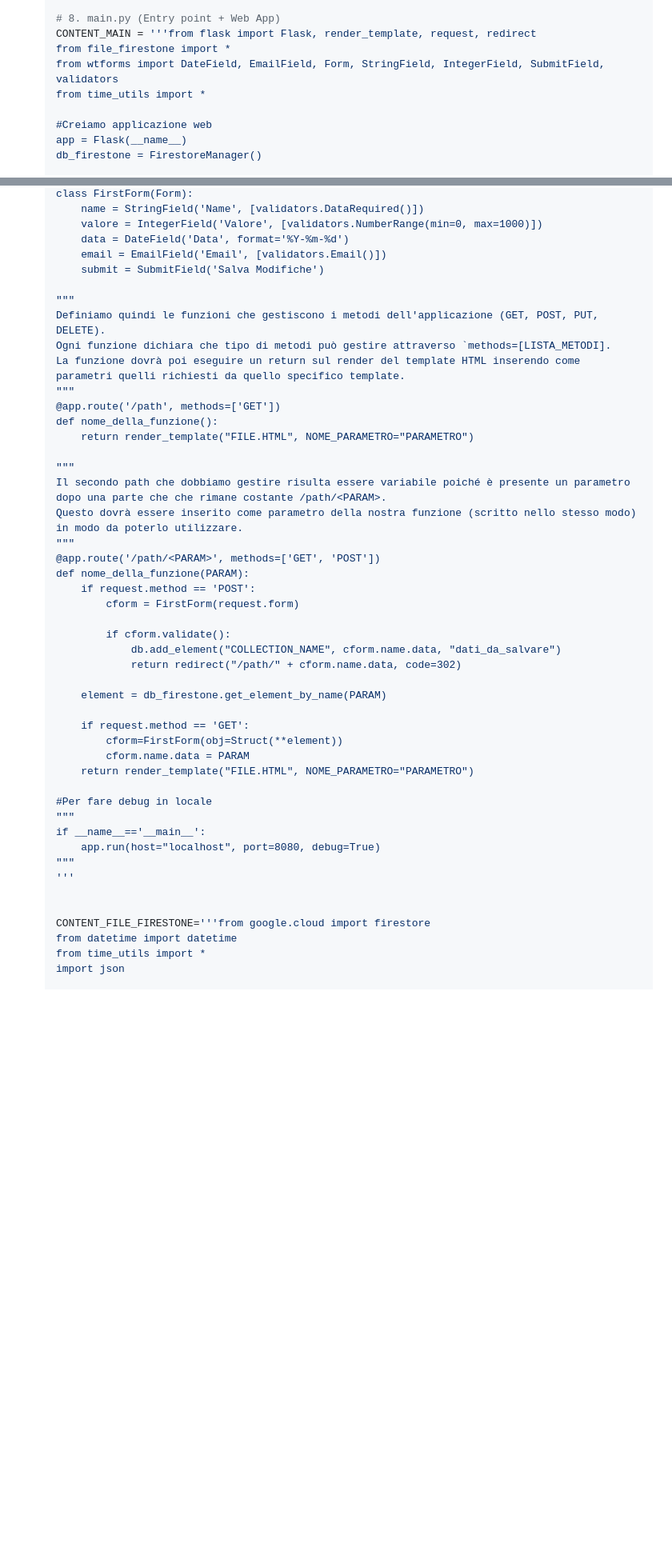
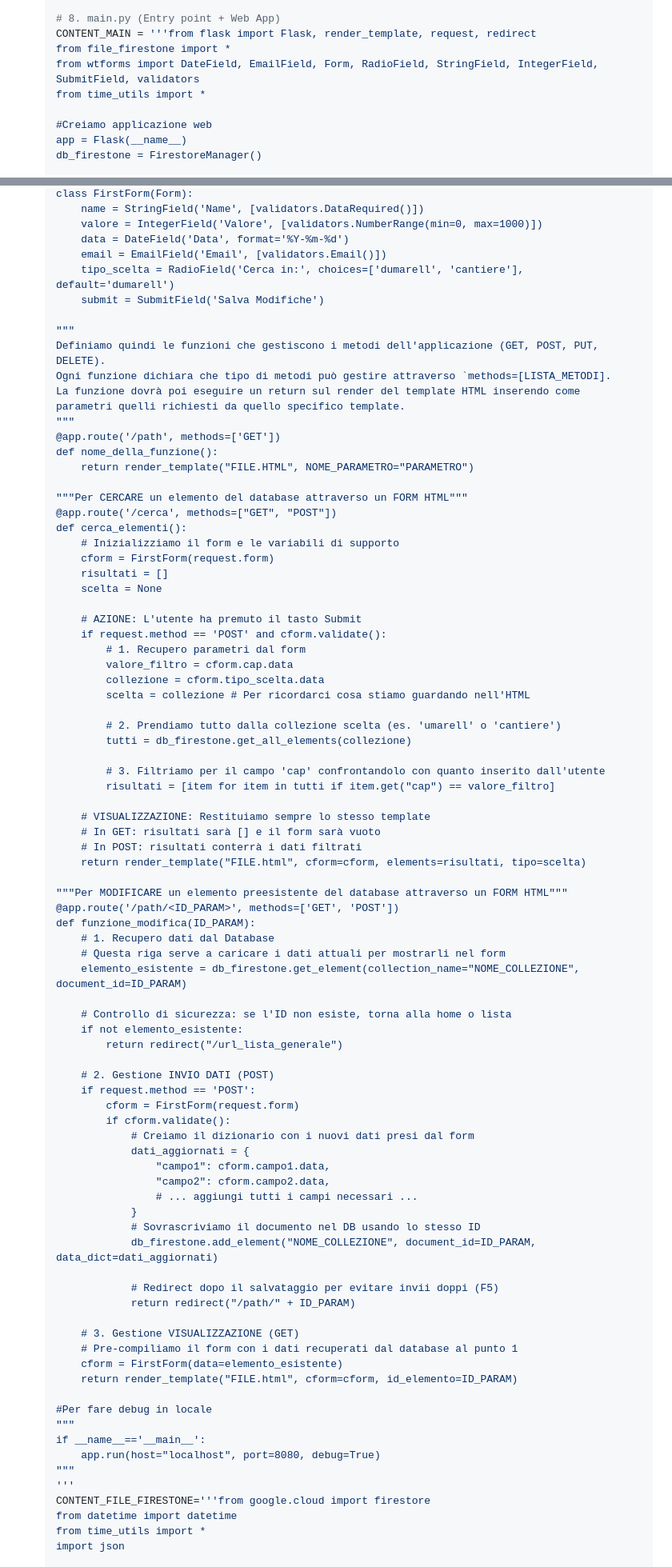
Before and after one commit to Lori-in-the-clouds/Cloud_Computing, a Markdown page: Guides/GPC_automated_setup.md, 2 parts joined by grey strips. Shown at 80% size. Rendered like a GitHub page; blank space fills up the shorter version.

Commit message:
modifica gcp

```diff
--- a/Guides/GPC_automated_setup.md
+++ b/Guides/GPC_automated_setup.md
@@ -323,7 +323,7 @@
     # 8. main.py (Entry point + Web App)
     CONTENT_MAIN = '''from flask import Flask, render_template, request, redirect
     from file_firestone import *
-    from wtforms import DateField, EmailField, Form, StringField, IntegerField, SubmitField, validators
+    from wtforms import DateField, EmailField, Form, RadioField, StringField, IntegerField, SubmitField, validators
     from time_utils import *
 
     #Creiamo applicazione web
@@ -344,6 +344,7 @@
         valore = IntegerField('Valore', [validators.NumberRange(min=0, max=1000)])
         data = DateField('Data', format='%Y-%m-%d')
         email = EmailField('Email', [validators.Email()])
+        tipo_scelta = RadioField('Cerca in:', choices=['dumarell', 'cantiere'], default='dumarell')
         submit = SubmitField('Salva Modifiche')
 
     """
@@ -355,25 +356,63 @@
     def nome_della_funzione():
         return render_template("FILE.HTML", NOME_PARAMETRO="PARAMETRO")
 
-    """
-    Il secondo path che dobbiamo gestire risulta essere variabile poiché è presente un parametro dopo una parte che che rimane costante /path/<PARAM>.
-    Questo dovrà essere inserito come parametro della nostra funzione (scritto nello stesso modo) in modo da poterlo utilizzare.
-    """
-    @app.route('/path/<PARAM>', methods=['GET', 'POST'])
-    def nome_della_funzione(PARAM):
+    """Per CERCARE un elemento del database attraverso un FORM HTML"""
+    @app.route('/cerca', methods=["GET", "POST"])
+    def cerca_elementi():
+        # Inizializziamo il form e le variabili di supporto
+        cform = FirstForm(request.form)
+        risultati = []
+        scelta = None
+
+        # AZIONE: L'utente ha premuto il tasto Submit
+        if request.method == 'POST' and cform.validate():
+            # 1. Recupero parametri dal form
+            valore_filtro = cform.cap.data
+            collezione = cform.tipo_scelta.data
+            scelta = collezione # Per ricordarci cosa stiamo guardando nell'HTML
+
+            # 2. Prendiamo tutto dalla collezione scelta (es. 'umarell' o 'cantiere')
+            tutti = db_firestone.get_all_elements(collezione)
+
+            # 3. Filtriamo per il campo 'cap' confrontandolo con quanto inserito dall'utente
+            risultati = [item for item in tutti if item.get("cap") == valore_filtro]
+
+        # VISUALIZZAZIONE: Restituiamo sempre lo stesso template
+        # In GET: risultati sarà [] e il form sarà vuoto
+        # In POST: risultati conterrà i dati filtrati
+        return render_template("FILE.html", cform=cform, elements=risultati, tipo=scelta)
+
+    """Per MODIFICARE un elemento preesistente del database attraverso un FORM HTML"""
+    @app.route('/path/<ID_PARAM>', methods=['GET', 'POST'])
+    def funzione_modifica(ID_PARAM):
+        # 1. Recupero dati dal Database
+        # Questa riga serve a caricare i dati attuali per mostrarli nel form
+        elemento_esistente = db_firestone.get_element(collection_name="NOME_COLLEZIONE", document_id=ID_PARAM)
+
+        # Controllo di sicurezza: se l'ID non esiste, torna alla home o lista
+        if not elemento_esistente:
+            return redirect("/url_lista_generale")
+
+        # 2. Gestione INVIO DATI (POST)
         if request.method == 'POST':
             cform = FirstForm(request.form)
+            if cform.validate():
+                # Creiamo il dizionario con i nuovi dati presi dal form
+                dati_aggiornati = {
+                    "campo1": cform.campo1.data,
+                    "campo2": cform.campo2.data,
+                    # ... aggiungi tutti i campi necessari ...
+                }
+                # Sovrascriviamo il documento nel DB usando lo stesso ID
+                db_firestone.add_element("NOME_COLLEZIONE", document_id=ID_PARAM, data_dict=dati_aggiornati)
 
-            if cform.validate():
-                db.add_element("COLLECTION_NAME", cform.name.data, "dati_da_salvare")
-                return redirect("/path/" + cform.name.data, code=302)
+                # Redirect dopo il salvataggio per evitare invii doppi (F5)
+                return redirect("/path/" + ID_PARAM)
 
-        element = db_firestone.get_element_by_name(PARAM)
-
-        if request.method == 'GET':
-            cform=FirstForm(obj=Struct(**element))
-            cform.name.data = PARAM
-        return render_template("FILE.HTML", NOME_PARAMETRO="PARAMETRO")
+        # 3. Gestione VISUALIZZAZIONE (GET)
+        # Pre-compiliamo il form con i dati recuperati dal database al punto 1
+        cform = FirstForm(data=elemento_esistente)
+        return render_template("FILE.html", cform=cform, id_elemento=ID_PARAM)
 
     #Per fare debug in locale
     """
@@ -381,8 +420,6 @@
         app.run(host="localhost", port=8080, debug=True)
     """
     '''
-
-
     CONTENT_FILE_FIRESTONE='''from google.cloud import firestore
     from datetime import datetime
     from time_utils import *
```
Also changed, not shown: Guides/GCP.md (+4 -4 lines).
